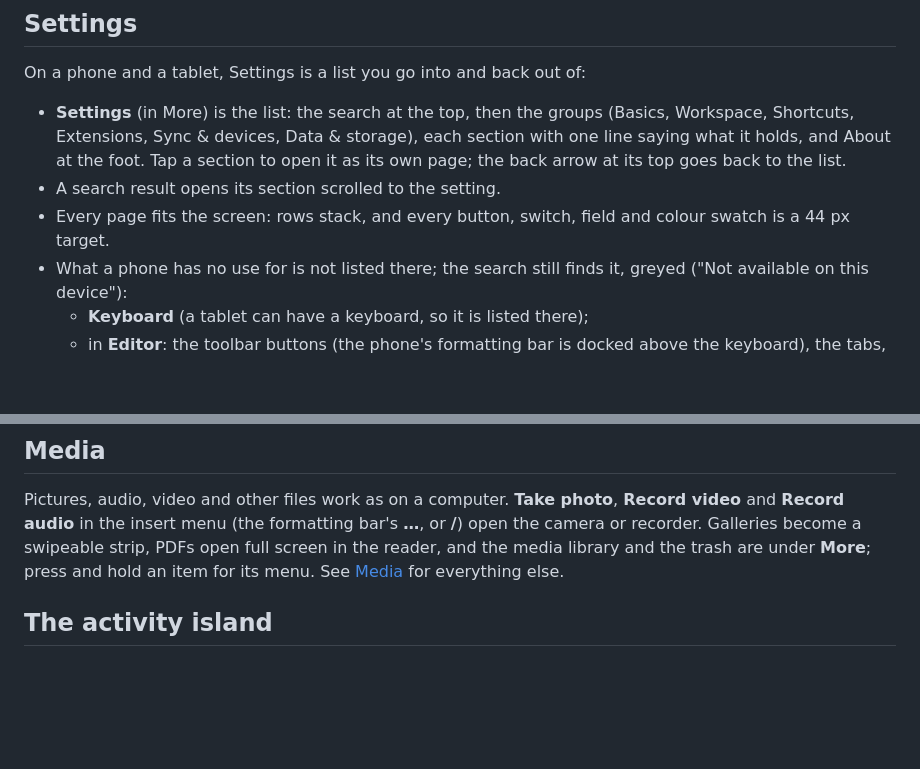
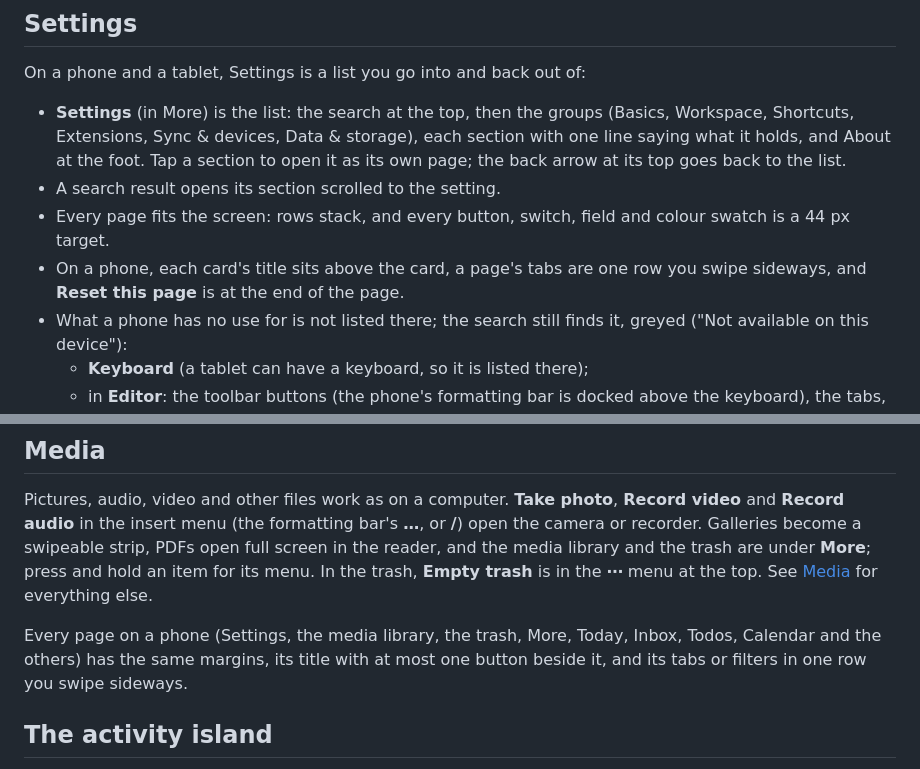
Before and after one commit to fsegurai/arkenda-release, a Markdown page: docs/phone-and-tablet.md, 2 parts joined by grey strips. GitHub-like rendering; blank space fills up the shorter version.

```diff
--- a/docs/phone-and-tablet.md
+++ b/docs/phone-and-tablet.md
@@ -146,6 +146,8 @@ On a phone and a tablet, Settings is a list you go into and back out of:
   foot. Tap a section to open it as its own page; the back arrow at its top goes back to the list.
 - A search result opens its section scrolled to the setting.
 - Every page fits the screen: rows stack, and every button, switch, field and colour swatch is a 44 px target.
+- On a phone, each card's title sits above the card, a page's tabs are one row you swipe sideways, and
+  **Reset this page** is at the end of the page.
 - What a phone has no use for is not listed there; the search still finds it, greyed ("Not available on this
   device"):
   - **Keyboard** (a tablet can have a keyboard, so it is listed there);
@@ -181,7 +183,12 @@ sync catches up as soon as you open Arkenda again. Turn it off to keep syncing i
 Pictures, audio, video and other files work as on a computer. **Take photo**, **Record video** and **Record audio**
 in the insert menu (the formatting bar's **…**, or **/**) open the camera or recorder. Galleries become a swipeable
 strip, PDFs open full screen in the reader, and the media library and the trash are under **More**; press and hold
-an item for its menu. See [Media](media.md) for everything else.
+an item for its menu. In the trash, **Empty trash** is in the **⋯** menu at the top. See [Media](media.md) for
+everything else.
+
+Every page on a phone (Settings, the media library, the trash, More, Today, Inbox, Todos, Calendar and the others)
+has the same margins, its title with at most one button beside it, and its tabs or filters in one row you swipe
+sideways.
 
 ## The activity island
 
```
Also changed, not shown: CHANGELOG.md (+41 -0 lines), docs/media.md (+8 -2 lines), docs/changelog/0.4.1/phone-media.png (added), docs/changelog/0.4.1/phone-settings.png (added), docs/changelog/0.4.1/phone-trash.png (added).
